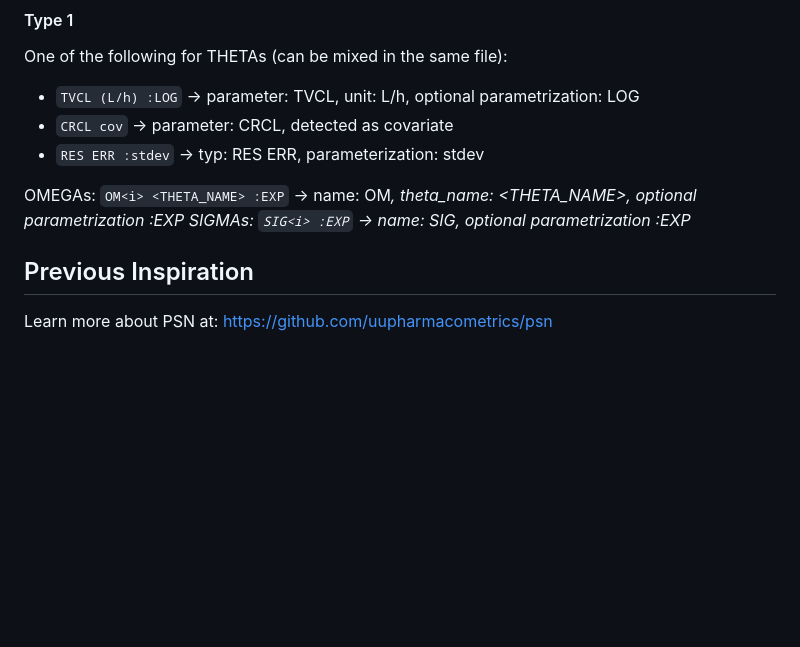
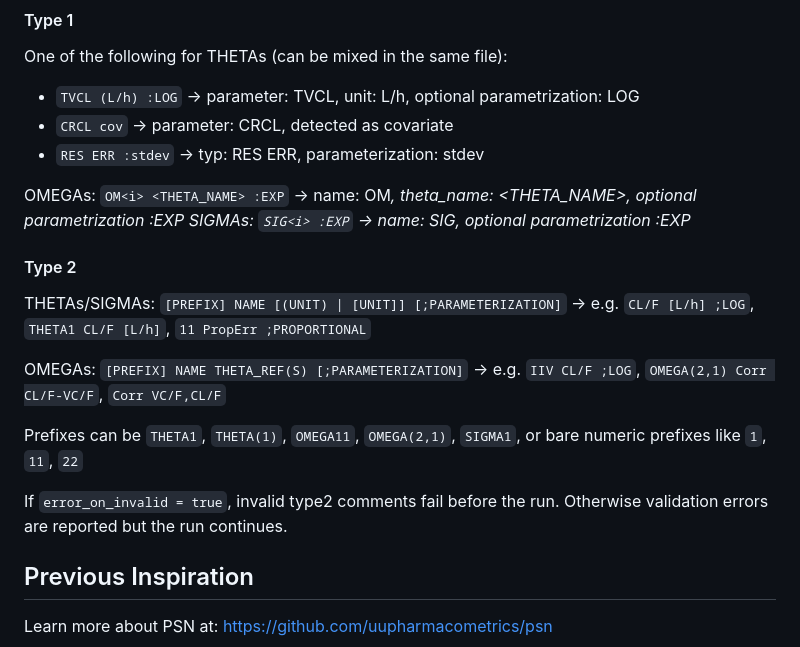
Before and after one commit to A2-ai/pharos, a Markdown page: README.md, the part around the change. GitHub-like rendering; blank space fills up the shorter version.

Commit message:
add type2 comments to readme

```diff
--- a/README.md
+++ b/README.md
@@ -204,6 +204,16 @@ One of the following for THETAs (can be mixed in the same file):
 OMEGAs: `OM<i> <THETA_NAME> :EXP` -> name: OM<i>, theta_name: <THETA_NAME>, optional parametrization :EXP
 SIGMAs: `SIG<i> :EXP` -> name: SIG<i>, optional parametrization :EXP
 
+#### Type 2
+
+THETAs/SIGMAs: `[PREFIX] NAME [(UNIT) | [UNIT]] [;PARAMETERIZATION]` -> e.g. `CL/F [L/h] ;LOG`, `THETA1 CL/F [L/h]`, `11 PropErr ;PROPORTIONAL`
+
+OMEGAs: `[PREFIX] NAME THETA_REF(S) [;PARAMETERIZATION]` -> e.g. `IIV CL/F ;LOG`, `OMEGA(2,1) Corr CL/F-VC/F`, `Corr VC/F,CL/F`
+
+Prefixes can be `THETA1`, `THETA(1)`, `OMEGA11`, `OMEGA(2,1)`, `SIGMA1`, or bare numeric prefixes like `1`, `11`, `22`
+
+If `error_on_invalid = true`, invalid type2 comments fail before the run. Otherwise validation errors are reported but the run continues.
+
 
 ## Previous Inspiration
 
```
